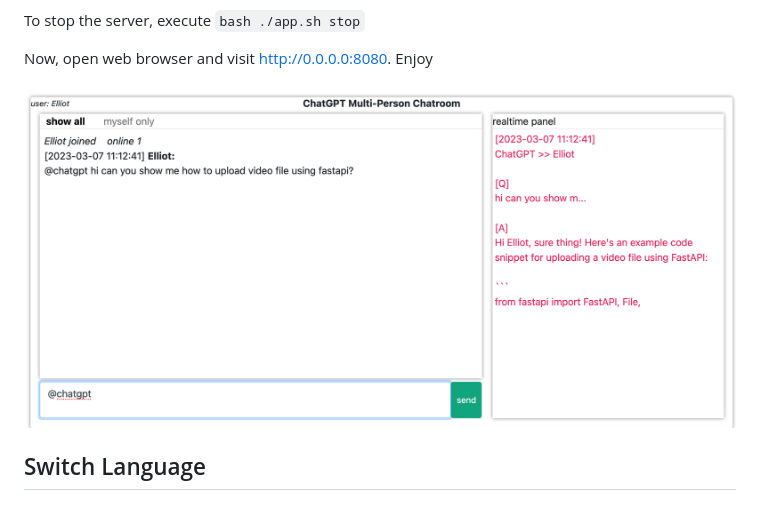
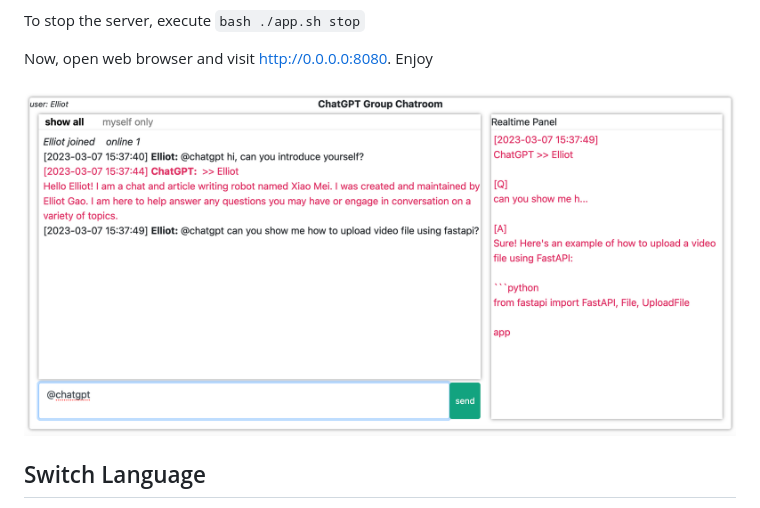
Before and after one commit to elliotgao/chatgpt-fastapi, a Markdown page: README.md, the part around the change. GitHub-like rendering; pictures changed too: doc/sample1.png (deleted), doc/sample1_en.png (added).

```diff
--- a/README.md
+++ b/README.md
@@ -59,7 +59,7 @@ To stop the server, execute `bash ./app.sh stop`
 
 Now, open web browser and visit http://0.0.0.0:8080. Enjoy
 
-![image](./doc/sample1.png)
+![image](./doc/sample1_en.png)
 
 ## Switch Language
 To change language, you will need to edit both the web text (under `./config`) and chatgpt prompts (under `./prompts`). There are at
```
Also changed, not shown: README_CN.md (+1 -1 lines), doc/sample1_cn.png (added), 3 other files.
